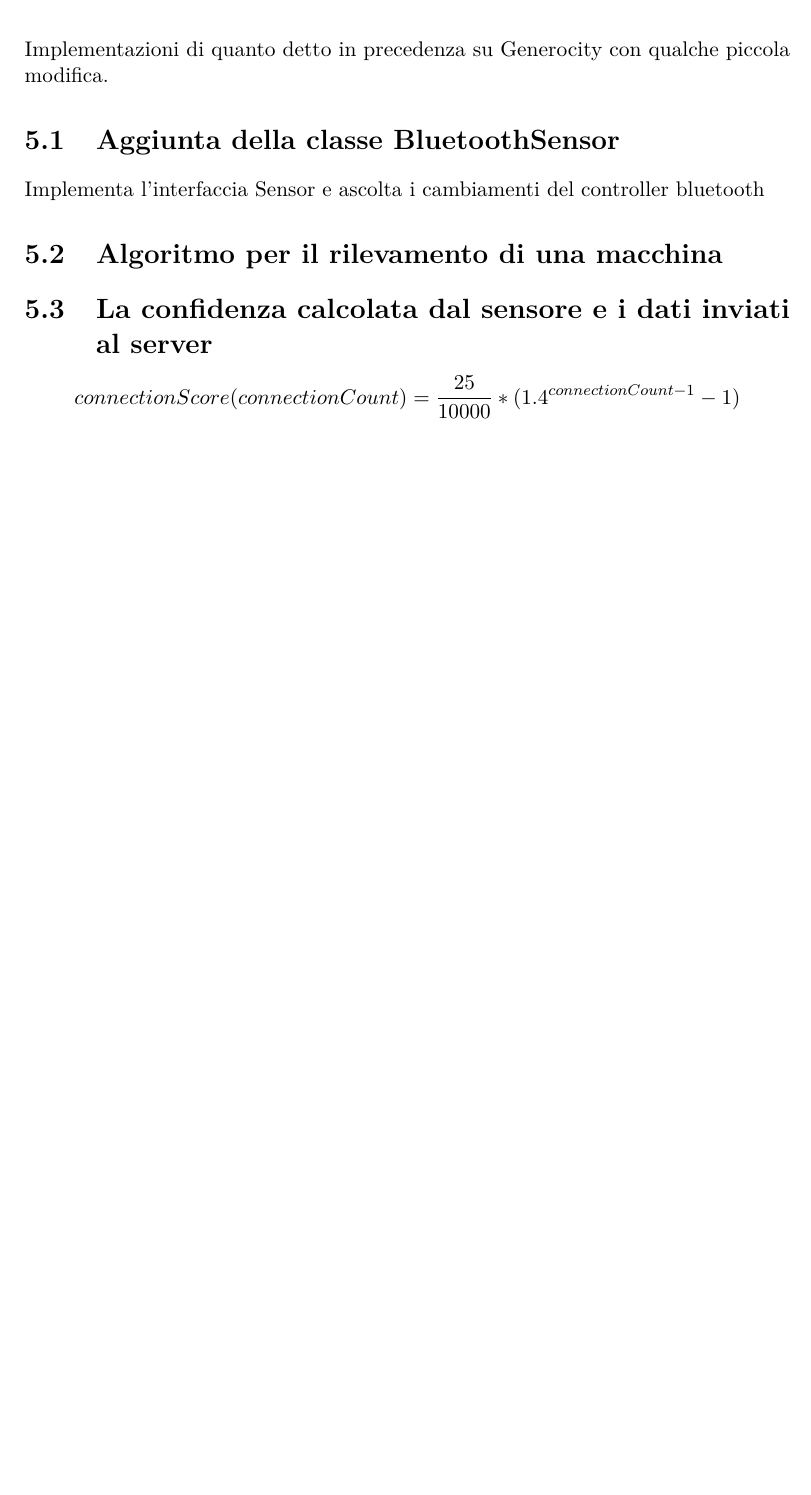
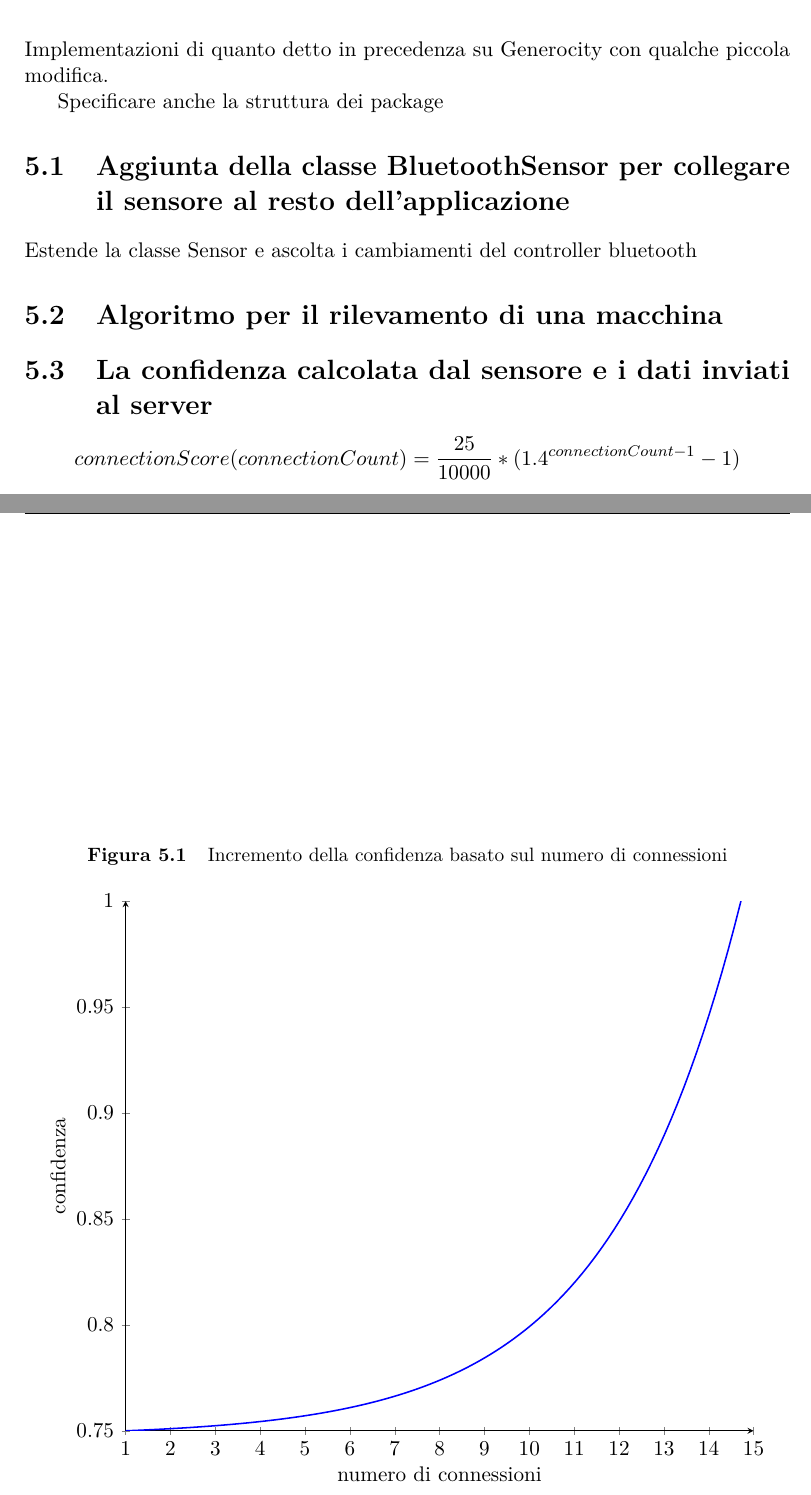
Before and after one commit to Romitoskj/bachelor-thesis, a LaTeX thesis (Tesi.tex, which reads Cap_5.tex): part of page 14 of 17 before the commit and two parts of pages 14 and 15 of 18 after it, the two joined at a grey line, cut so that both start at the same text, the shorter picture padded with empty space. Compiled offline with pdfLaTeX.

Commit message:
add plot of confidence function

```diff
--- a/Cap_5.tex
+++ b/Cap_5.tex
@@ -1,10 +1,36 @@
 \chapter{Integrazione del Sensore Bluetooth in Generocity}
 Implementazioni di quanto detto in precedenza su Generocity con qualche piccola modifica.
 
-\section{Aggiunta della classe BluetoothSensor}
-Implementa l'interfaccia Sensor e ascolta i cambiamenti del controller bluetooth
+Specificare anche la struttura dei package
+
+\section{Aggiunta della classe BluetoothSensor per collegare il sensore al resto dell'applicazione}
+Estende la classe Sensor e ascolta i cambiamenti del controller bluetooth
 
 \section{Algoritmo per il rilevamento di una macchina}
 
 \section{La confidenza calcolata dal sensore e i dati inviati al server}
 \[connectionScore(connectionCount) = \frac{25}{10000} * (1.4^{connectionCount-1} - 1)\]
+
+\begin{figure}[t]
+    \centering
+    \caption{Incremento della confidenza basato sul numero di connessioni}
+    \label{fig:confidence-func}
+\begin{tikzpicture}
+\begin{axis}[
+    axis lines = left,
+    width = 13cm,
+    xmax=15,
+    xlabel=numero di connessioni,
+    xtick={0,...,16},
+    ymax=1,
+    ylabel=confidenza
+]
+  \addplot[
+        blue,
+        thick,
+        domain= 1:15,
+        samples=100
+    ] {0.75 + 0.0025 * (1.4^(x-1) -1)};
+\end{axis}
+\end{tikzpicture}
+\end{figure}
```
